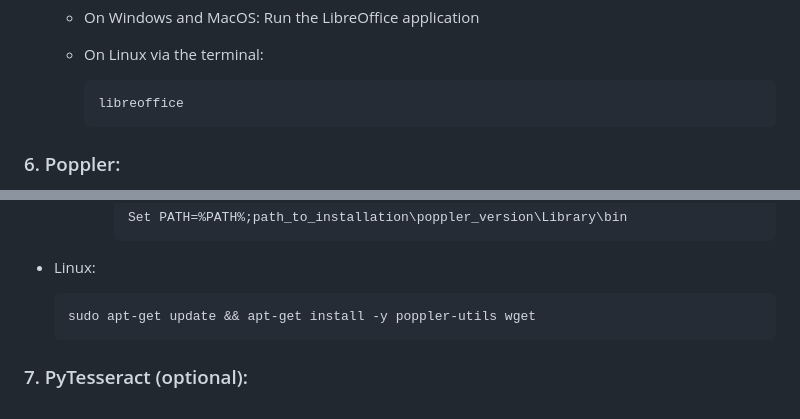
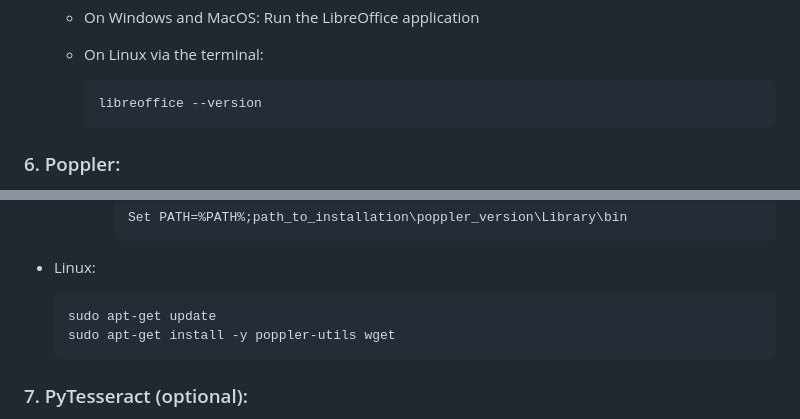
Before and after one commit to abgulati/LARS, a Markdown page: README.md, 2 parts joined by grey strips. GitHub-like rendering.

````diff
--- a/README.md
+++ b/README.md
@@ -246,7 +248,7 @@ There are many desktop applications for running LLMs locally, and LARS aims to b
 
     - On Linux via the terminal:
         ```
-        libreoffice
+        libreoffice --version
         ```
 
 ### 6. Poppler:
@@ -272,7 +274,8 @@ There are many desktop applications for running LLMs locally, and LARS aims to b
 - Linux:
 
     ```
-    sudo apt-get update && apt-get install -y poppler-utils wget
+    sudo apt-get update
+    sudo apt-get install -y poppler-utils wget
     ```
 
 ### 7. PyTesseract (optional):
````
Also changed, not shown: other parts of README.md (+9 -7 lines).
